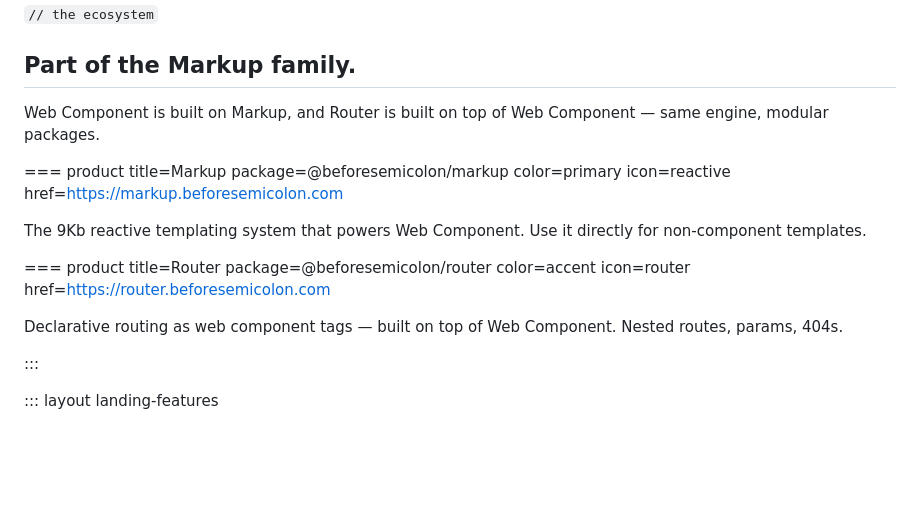
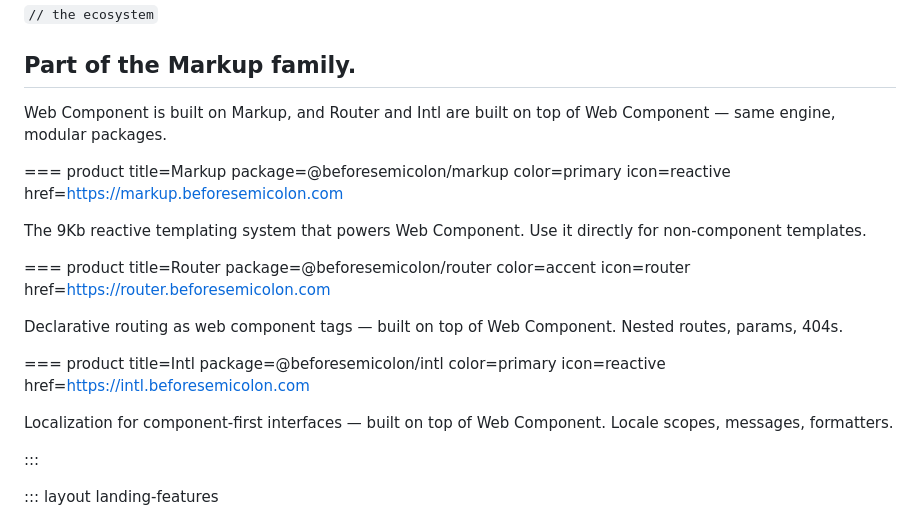
Before and after one commit to beforesemicolon/web-component, a Markdown page: docs/index.md, the part around the change. Rendered like a GitHub page; blank space fills up the shorter version.

Commit message:
Update docs ecosystem section

```diff
--- a/docs/index.md
+++ b/docs/index.md
@@ -59,7 +59,7 @@ customElements.define('hello-world', HelloWorld)
 
 ## Part of the Markup family.
 
-Web Component is built on Markup, and Router is built on top of Web Component &mdash; same engine, modular packages.
+Web Component is built on Markup, and Router and Intl are built on top of Web Component &mdash; same engine, modular packages.
 
 === product title=Markup package=@beforesemicolon/markup color=primary icon=reactive href=https://markup.beforesemicolon.com
 
@@ -68,6 +68,10 @@ The 9Kb reactive templating system that powers Web Component. Use it directly fo
 === product title=Router package=@beforesemicolon/router color=accent icon=router href=https://router.beforesemicolon.com
 
 Declarative routing as web component tags &mdash; built on top of Web Component. Nested routes, params, 404s.
+
+=== product title=Intl package=@beforesemicolon/intl color=primary icon=reactive href=https://intl.beforesemicolon.com
+
+Localization for component-first interfaces &mdash; built on top of Web Component. Locale scopes, messages, formatters.
 
 :::
 
```
